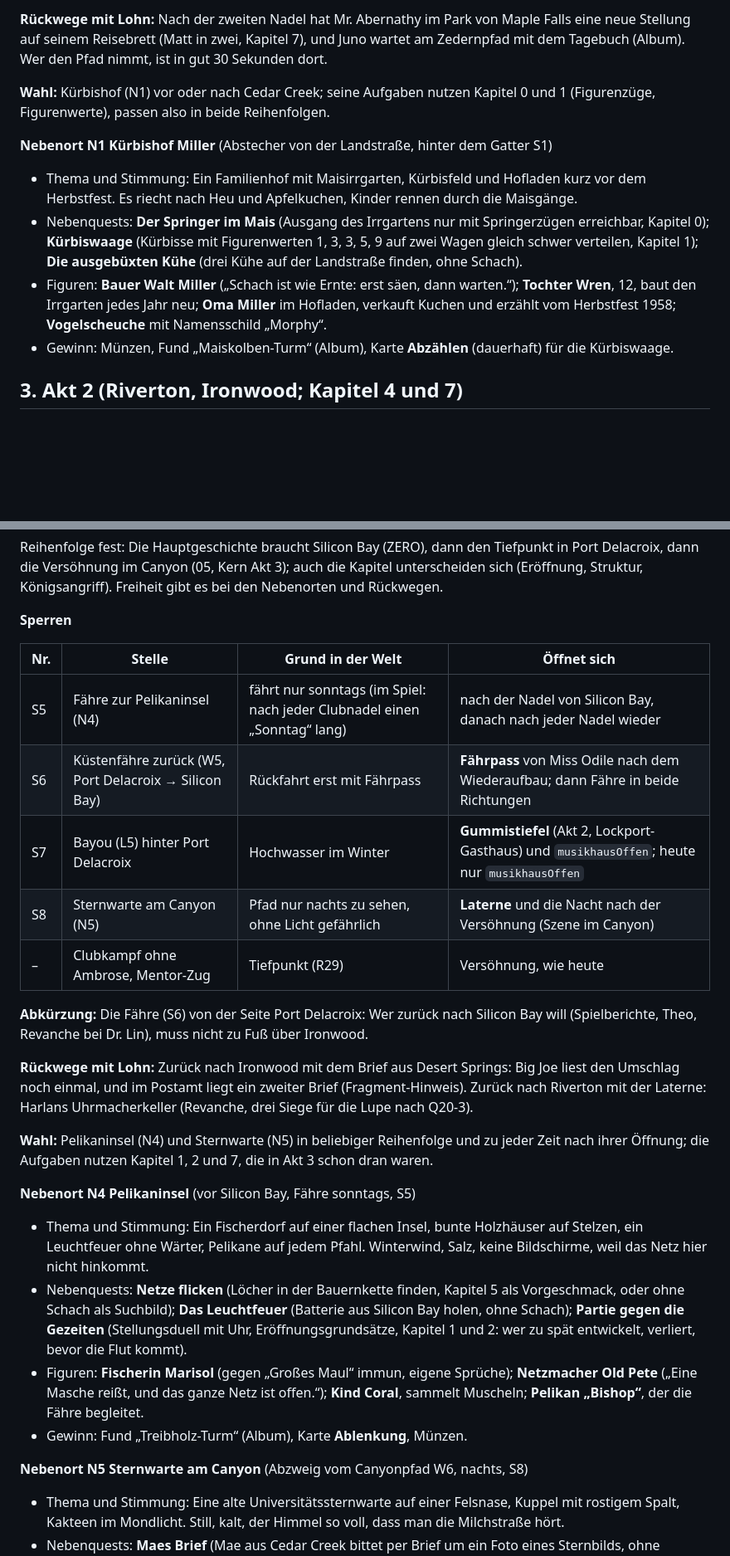
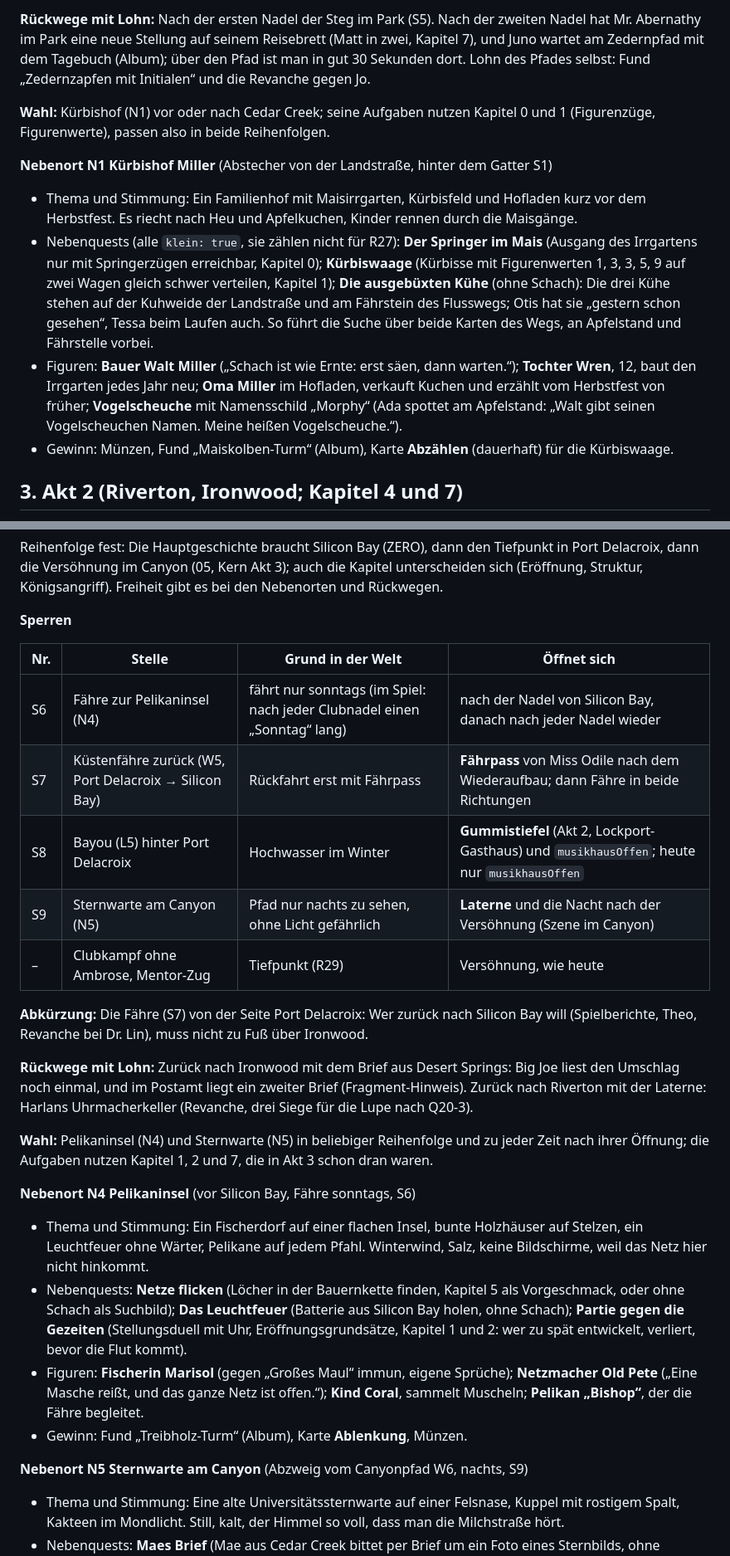
Before and after one commit to dobili/SvGa_Public, a Markdown page: docs/spiel/13_Wegenetz.md, 2 parts joined by grey strips. Shown at 83% size. Rendered like a GitHub page; blank space fills up the shorter version.

```diff
--- a/docs/spiel/13_Wegenetz.md
+++ b/docs/spiel/13_Wegenetz.md
@@ -89,7 +96,8 @@ mit Initialen“ (Album) und die Revanche gegen Jo im Park.
 
-**Rückwege mit Lohn:** Nach der zweiten Nadel hat Mr. Abernathy im Park von Maple Falls eine neue
-Stellung auf seinem Reisebrett (Matt in zwei, Kapitel 7), und Juno wartet am Zedernpfad mit dem
-Tagebuch (Album). Wer den Pfad nimmt, ist in gut 30 Sekunden dort.
+**Rückwege mit Lohn:** Nach der ersten Nadel der Steg im Park (S5). Nach der zweiten Nadel hat
+Mr. Abernathy im Park eine neue Stellung auf seinem Reisebrett (Matt in zwei, Kapitel 7), und Juno
+wartet am Zedernpfad mit dem Tagebuch (Album); über den Pfad ist man in gut 30 Sekunden dort. Lohn
+des Pfades selbst: Fund „Zedernzapfen mit Initialen“ und die Revanche gegen Jo.
 
 **Wahl:** Kürbishof (N1) vor oder nach Cedar Creek; seine Aufgaben nutzen Kapitel 0 und 1
 (Figurenzüge, Figurenwerte), passen also in beide Reihenfolgen.
@@ -98,12 +106,16 @@ Tagebuch (Album). Wer den Pfad nimmt, ist in gut 30 Sekunden dort.
 
 - Thema und Stimmung: Ein Familienhof mit Maisirrgarten, Kürbisfeld und Hofladen kurz vor dem
   Herbstfest. Es riecht nach Heu und Apfelkuchen, Kinder rennen durch die Maisgänge.
-- Nebenquests: **Der Springer im Mais** (Ausgang des Irrgartens nur mit Springerzügen erreichbar,
-  Kapitel 0); **Kürbiswaage** (Kürbisse mit Figurenwerten 1, 3, 3, 5, 9 auf zwei Wagen gleich schwer
-  verteilen, Kapitel 1); **Die ausgebüxten Kühe** (drei Kühe auf der Landstraße finden, ohne Schach).
+- Nebenquests (alle `klein: true`, sie zählen nicht für R27): **Der Springer im Mais** (Ausgang des
+  Irrgartens nur mit Springerzügen erreichbar, Kapitel 0); **Kürbiswaage** (Kürbisse mit
+  Figurenwerten 1, 3, 3, 5, 9 auf zwei Wagen gleich schwer verteilen, Kapitel 1); **Die ausgebüxten
+  Kühe** (ohne Schach): Die drei Kühe stehen auf der Kuhweide der Landstraße und am Fährstein des
+  Flusswegs; Otis hat sie „gestern schon gesehen“, Tessa beim Laufen auch. So führt die Suche über
+  beide Karten des Wegs, an Apfelstand und Fährstelle vorbei.
 - Figuren: **Bauer Walt Miller** („Schach ist wie Ernte: erst säen, dann warten.“); **Tochter Wren**,
   12, baut den Irrgarten jedes Jahr neu; **Oma Miller** im Hofladen, verkauft Kuchen und erzählt
-  vom Herbstfest 1958; **Vogelscheuche** mit Namensschild „Morphy“.
+  vom Herbstfest von früher; **Vogelscheuche** mit Namensschild „Morphy“ (Ada spottet am Apfelstand:
+  „Walt gibt seinen Vogelscheuchen Namen. Meine heißen Vogelscheuche.“).
 - Gewinn: Münzen, Fund „Maiskolben-Turm“ (Album), Karte **Abzählen** (dauerhaft) für die Kürbiswaage.
 
 ## 3. Akt 2 (Riverton, Ironwood; Kapitel 4 und 7)
@@ -169,13 +181,13 @@ Delacroix, dann die Versöhnung im Canyon (05, Kern Akt 3); auch die Kapitel unt
 
 | Nr. | Stelle                                                | Grund in der Welt                                                        | Öffnet sich                                                                                  |
 | --- | ----------------------------------------------------- | ------------------------------------------------------------------------ | -------------------------------------------------------------------------------------------- |
-| S5  | Fähre zur Pelikaninsel (N4)                           | fährt nur sonntags (im Spiel: nach jeder Clubnadel einen „Sonntag“ lang) | nach der Nadel von Silicon Bay, danach nach jeder Nadel wieder                               |
-| S6  | Küstenfähre zurück (W5, Port Delacroix → Silicon Bay) | Rückfahrt erst mit Fährpass                                              | **Fährpass** von Miss Odile nach dem Wiederaufbau; dann Fähre in beide Richtungen            |
-| S7  | Bayou (L5) hinter Port Delacroix                      | Hochwasser im Winter                                                     | **Gummistiefel** (Akt 2, Lockport-Gasthaus) und `musikhausOffen`; heute nur `musikhausOffen` |
-| S8  | Sternwarte am Canyon (N5)                             | Pfad nur nachts zu sehen, ohne Licht gefährlich                          | **Laterne** und die Nacht nach der Versöhnung (Szene im Canyon)                              |
+| S6  | Fähre zur Pelikaninsel (N4)                           | fährt nur sonntags (im Spiel: nach jeder Clubnadel einen „Sonntag“ lang) | nach der Nadel von Silicon Bay, danach nach jeder Nadel wieder                               |
+| S7  | Küstenfähre zurück (W5, Port Delacroix → Silicon Bay) | Rückfahrt erst mit Fährpass                                              | **Fährpass** von Miss Odile nach dem Wiederaufbau; dann Fähre in beide Richtungen            |
+| S8  | Bayou (L5) hinter Port Delacroix                      | Hochwasser im Winter                                                     | **Gummistiefel** (Akt 2, Lockport-Gasthaus) und `musikhausOffen`; heute nur `musikhausOffen` |
+| S9  | Sternwarte am Canyon (N5)                             | Pfad nur nachts zu sehen, ohne Licht gefährlich                          | **Laterne** und die Nacht nach der Versöhnung (Szene im Canyon)                              |
 | –   | Clubkampf ohne Ambrose, Mentor-Zug                    | Tiefpunkt (R29)                                                          | Versöhnung, wie heute                                                                        |
 
-**Abkürzung:** Die Fähre (S6) von der Seite Port Delacroix: Wer zurück nach Silicon Bay will
+**Abkürzung:** Die Fähre (S7) von der Seite Port Delacroix: Wer zurück nach Silicon Bay will
 (Spielberichte, Theo, Revanche bei Dr. Lin), muss nicht zu Fuß über Ironwood.
 
 **Rückwege mit Lohn:** Zurück nach Ironwood mit dem Brief aus Desert Springs: Big Joe liest den
@@ -185,7 +197,7 @@ mit der Laterne: Harlans Uhrmacherkeller (Revanche, drei Siege für die Lupe nac
 **Wahl:** Pelikaninsel (N4) und Sternwarte (N5) in beliebiger Reihenfolge und zu jeder Zeit nach ihrer
 Öffnung; die Aufgaben nutzen Kapitel 1, 2 und 7, die in Akt 3 schon dran waren.
 
-**Nebenort N4 Pelikaninsel** (vor Silicon Bay, Fähre sonntags, S5)
+**Nebenort N4 Pelikaninsel** (vor Silicon Bay, Fähre sonntags, S6)
 
 - Thema und Stimmung: Ein Fischerdorf auf einer flachen Insel, bunte Holzhäuser auf Stelzen, ein
   Leuchtfeuer ohne Wärter, Pelikane auf jedem Pfahl. Winterwind, Salz, keine Bildschirme, weil das
@@ -199,7 +211,7 @@ mit der Laterne: Harlans Uhrmacherkeller (Revanche, drei Siege für die Lupe nac
   **Pelikan „Bishop“**, der die Fähre begleitet.
 - Gewinn: Fund „Treibholz-Turm“ (Album), Karte **Ablenkung**, Münzen.
 
-**Nebenort N5 Sternwarte am Canyon** (Abzweig vom Canyonpfad W6, nachts, S8)
+**Nebenort N5 Sternwarte am Canyon** (Abzweig vom Canyonpfad W6, nachts, S9)
 
 - Thema und Stimmung: Eine alte Universitätssternwarte auf einer Felsnase, Kuppel mit rostigem
   Spalt, Kakteen im Mondlicht. Still, kalt, der Himmel so voll, dass man die Milchstraße hört.
```
Also changed, not shown: other parts of docs/spiel/13_Wegenetz.md (+34 -27 lines), 1 other file.
